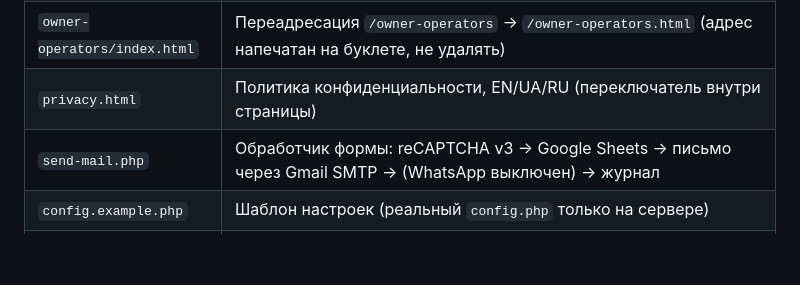
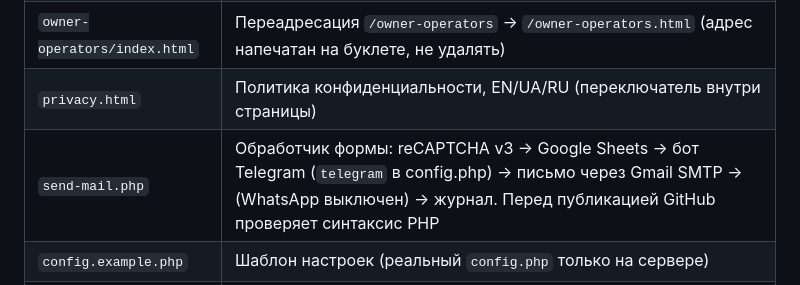
Before and after one commit to JohnH15/www.hilstrucking.com, a Markdown page: CLAUDE.md, the part around the change. Rendered like a GitHub page; blank space fills up the shorter version.

Commit message:
CLAUDE.md: Telegram lead notification
Co-Authored-By: Claude Opus 5.5 <noreply@anthropic.com>

```diff
--- a/CLAUDE.md
+++ b/CLAUDE.md
@@ -18,7 +18,7 @@ CDL-A Company Drivers и Owner-Operators. Владелец: Ivan Horevoi. Общ
 | `owner-operators.html` | Отдельная страница для Owner-Operators. Сделана из `index.html`: без раздела Company Drivers, свой hero, свои 4 карточки, FAQ только General + Owner-Operators, в форме заранее выбран Owner-Operator, своя разметка JobPosting (CONTRACTOR) |
 | `owner-operators/index.html` | Переадресация `/owner-operators` → `/owner-operators.html` (адрес напечатан на буклете, не удалять) |
 | `privacy.html` | Политика конфиденциальности, EN/UA/RU (переключатель внутри страницы) |
-| `send-mail.php` | Обработчик формы: reCAPTCHA v3 → Google Sheets → письмо через Gmail SMTP → (WhatsApp выключен) → журнал |
+| `send-mail.php` | Обработчик формы: reCAPTCHA v3 → Google Sheets → бот Telegram (`telegram` в config.php) → письмо через Gmail SMTP → (WhatsApp выключен) → журнал. Перед публикацией GitHub проверяет синтаксис PHP |
 | `config.example.php` | Шаблон настроек (реальный `config.php` только на сервере) |
 | `.htaccess` | Переадресация www/http → `https://hilstrucking.com`, закрытые служебные файлы, заголовки безопасности. Своего `.htaccess` на сервере не было (23.10.2026) |
 | `robots.txt`, `sitemap.xml` | SEO. При добавлении страницы добавить ее в `sitemap.xml` |
```
